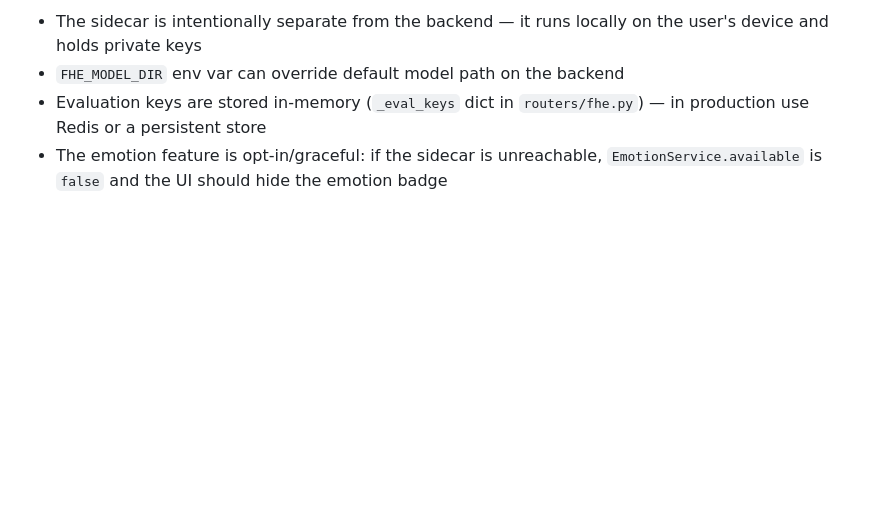
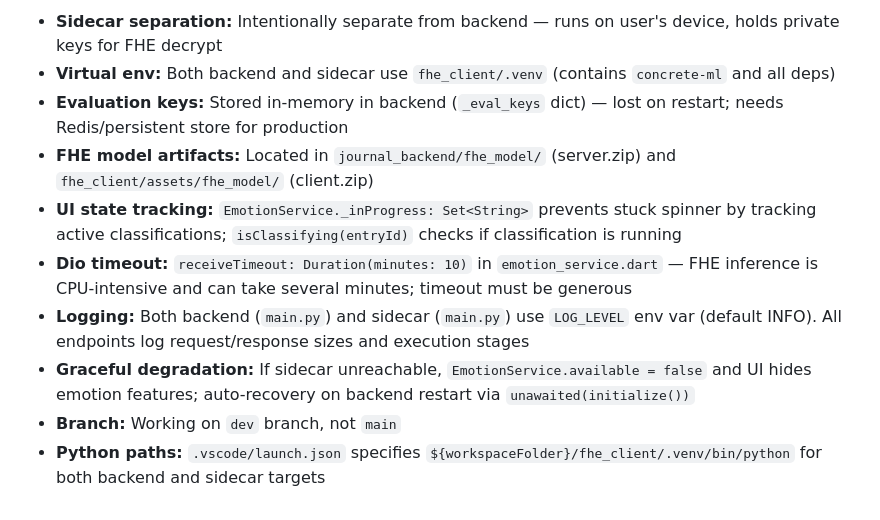
Before and after one commit to afonsomota/e2ee-journal, a Markdown page: CLAUDE.md, the part around one of its changes. Drawn GitHub-style; blank space fills up the shorter version.

```diff
--- a/CLAUDE.md
+++ b/CLAUDE.md
@@ -108,5 +118,11 @@ cd journal_app && flutter run
 
-- The sidecar is intentionally separate from the backend — it runs locally on the user's device and holds private keys
-- `FHE_MODEL_DIR` env var can override default model path on the backend
-- Evaluation keys are stored in-memory (`_eval_keys` dict in `routers/fhe.py`) — in production use Redis or a persistent store
-- The emotion feature is opt-in/graceful: if the sidecar is unreachable, `EmotionService.available` is `false` and the UI should hide the emotion badge
+- **Sidecar separation:** Intentionally separate from backend — runs on user's device, holds private keys for FHE decrypt
+- **Virtual env:** Both backend and sidecar use `fhe_client/.venv` (contains `concrete-ml` and all deps)
+- **Evaluation keys:** Stored in-memory in backend (`_eval_keys` dict) — lost on restart; needs Redis/persistent store for production
+- **FHE model artifacts:** Located in `journal_backend/fhe_model/` (server.zip) and `fhe_client/assets/fhe_model/` (client.zip)
+- **UI state tracking:** `EmotionService._inProgress: Set<String>` prevents stuck spinner by tracking active classifications; `isClassifying(entryId)` checks if classification is running
+- **Dio timeout:** `receiveTimeout: Duration(minutes: 10)` in `emotion_service.dart` — FHE inference is CPU-intensive and can take several minutes; timeout must be generous
+- **Logging:** Both backend (`main.py`) and sidecar (`main.py`) use `LOG_LEVEL` env var (default INFO). All endpoints log request/response sizes and execution stages
+- **Graceful degradation:** If sidecar unreachable, `EmotionService.available = false` and UI hides emotion features; auto-recovery on backend restart via `unawaited(initialize())`
+- **Branch:** Working on `dev` branch, not `main`
+- **Python paths:** `.vscode/launch.json` specifies `${workspaceFolder}/fhe_client/.venv/bin/python` for both backend and sidecar targets
```
Also changed, not shown: other parts of CLAUDE.md (+35 -25 lines).
